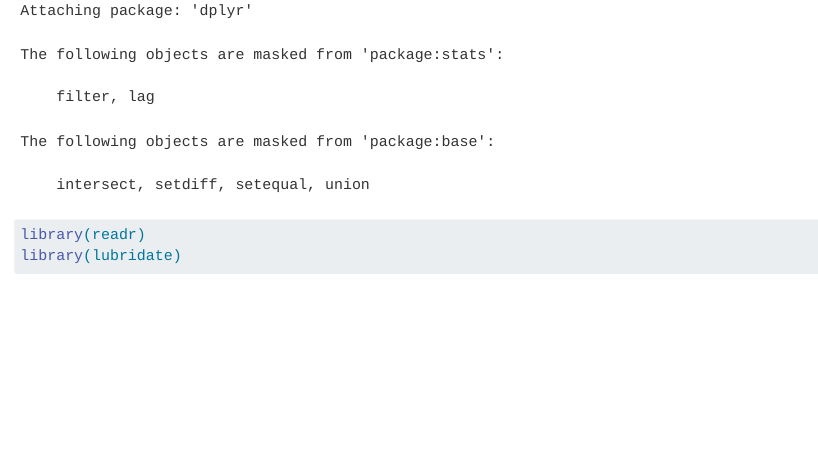
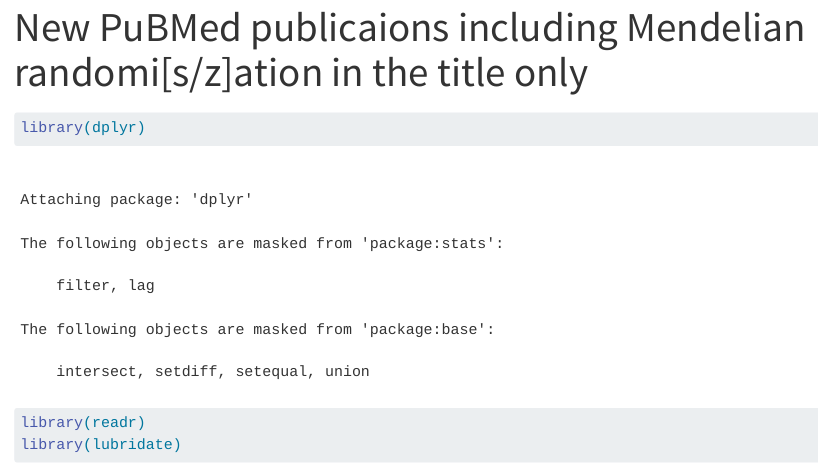
Before and after one commit to remlapmot/mr-lit, a Quarto document (index.qmd): the page in a window 1100 px wide, from 90 px down before the commit and from 20 px down after it. Rendered offline with R 4.5, knitr and Pandoc in place of Quarto, with nearby package versions; long lines of code are wrapped.

Commit message:
Add YAML header

````diff
--- a/index.qmd
+++ b/index.qmd
@@ -1,3 +1,6 @@
+---
+title: "New PuBMed publicaions including Mendelian randomi[s/z]ation in the title only"
+---
 ```{r}
 library(dplyr)
 library(readr)
````
